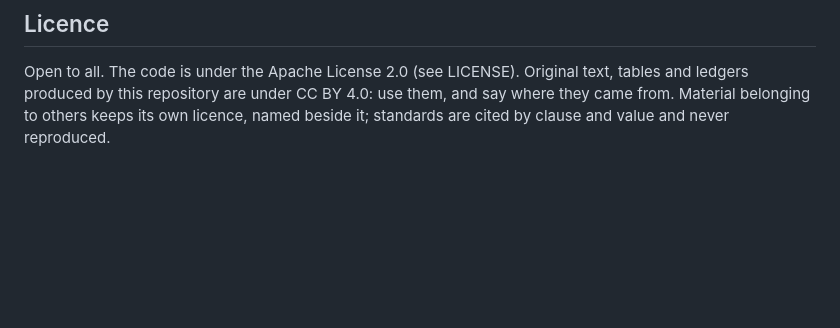
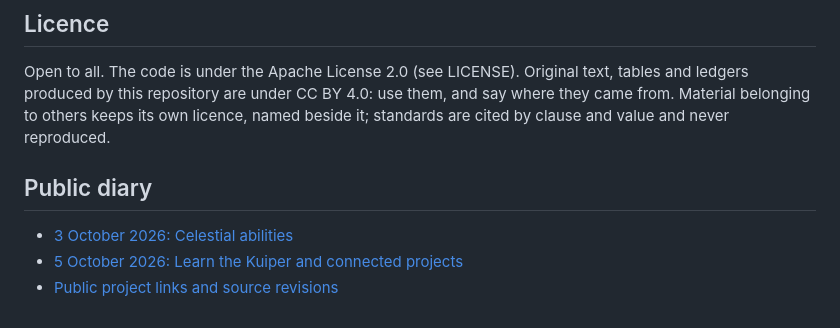
Before and after one commit to Ventusltd/cosmic, a Markdown page: README.md, the part around the change. Rendered like a GitHub page; blank space fills up the shorter version.

Commit message:
docs: publish 5 October Kuiper diary and project links

```diff
--- a/README.md
+++ b/README.md
@@ -226,3 +226,9 @@ No warranty is given. A chart, not a design.
 ## Licence
 
 Open to all. The code is under the Apache License 2.0 (see LICENSE). Original text, tables and ledgers produced by this repository are under CC BY 4.0: use them, and say where they came from. Material belonging to others keeps its own licence, named beside it; standards are cited by clause and value and never reproduced.
+
+## Public diary
+
+- [3 October 2026: Celestial abilities](docs/DIARY-CELESTIAL-ABILITIES-20261003.md)
+- [5 October 2026: Learn the Kuiper and connected projects](docs/DIARY-LEARN-THE-KUIPER-20261005.md)
+- [Public project links and source revisions](https://github.com/Ventusltd/kuiper-belt/blob/main/diary/2026-10-05-public-links.json)
```
Also changed, not shown: docs/DIARY-LEARN-THE-KUIPER-20261005.md (added, +25 -0 lines).
